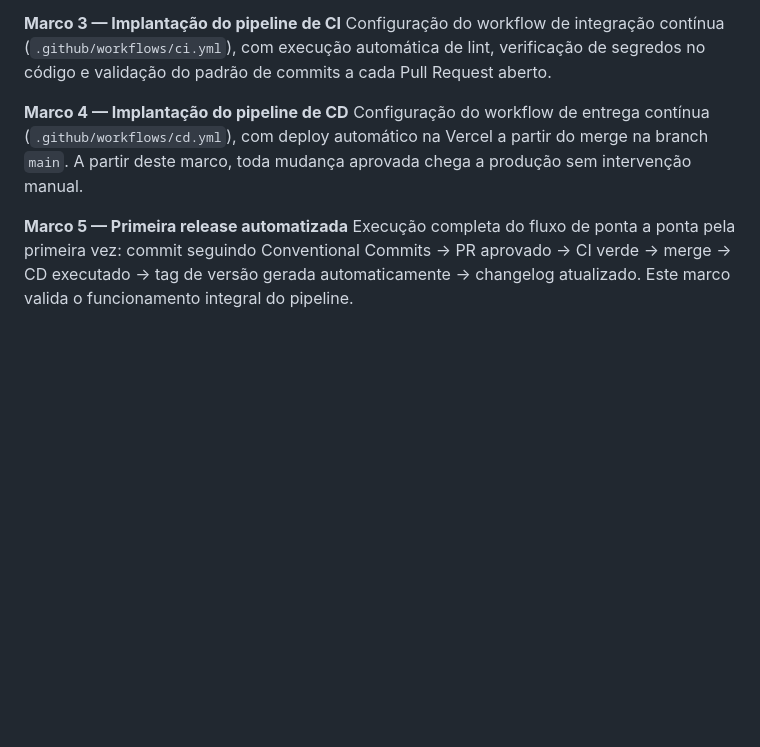
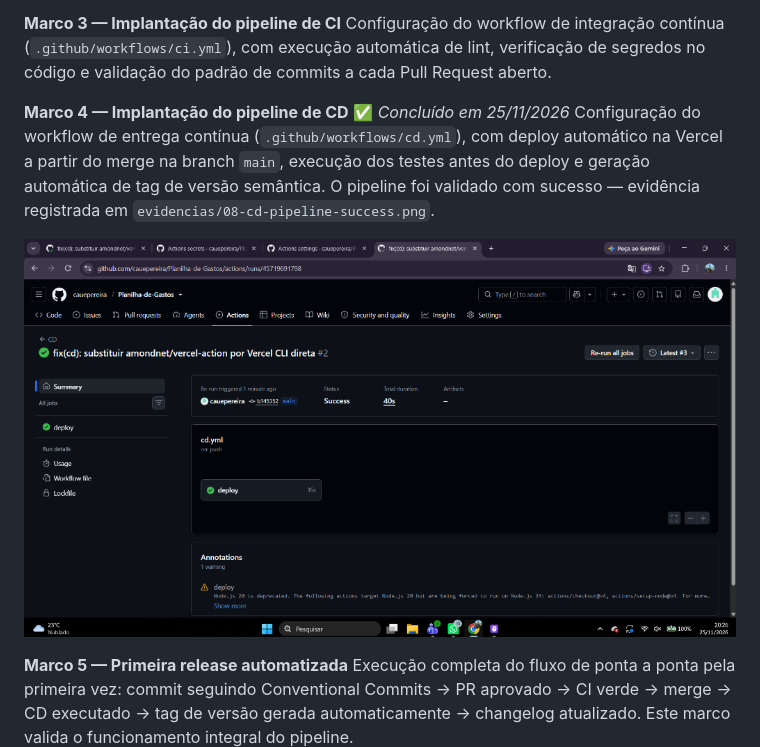
Before and after one commit to cauepereira/Planilha-de-Gastos, a Markdown page: docs/PGC.md, the part around one of its changes. Rendered like a GitHub page; pictures changed too: evidencias/08-cd-pipeline-success.png (added); blank space fills up the shorter version.

Commit message:
docs: registrar conclusao do Marco 4 com evidencia do CD pipeline

```diff
--- a/docs/PGC.md
+++ b/docs/PGC.md
@@ -257,8 +257,10 @@ Criação dos arquivos de migração SQL no diretório `/migrations`, documentan
 **Marco 3 — Implantação do pipeline de CI**
 Configuração do workflow de integração contínua (`.github/workflows/ci.yml`), com execução automática de lint, verificação de segredos no código e validação do padrão de commits a cada Pull Request aberto.
 
-**Marco 4 — Implantação do pipeline de CD**
-Configuração do workflow de entrega contínua (`.github/workflows/cd.yml`), com deploy automático na Vercel a partir do merge na branch `main`. A partir deste marco, toda mudança aprovada chega a produção sem intervenção manual.
+**Marco 4 — Implantação do pipeline de CD** ✅ *Concluído em 25/11/2026*
+Configuração do workflow de entrega contínua (`.github/workflows/cd.yml`), com deploy automático na Vercel a partir do merge na branch `main`, execução dos testes antes do deploy e geração automática de tag de versão semântica. O pipeline foi validado com sucesso — evidência registrada em `evidencias/08-cd-pipeline-success.png`.
+
+![CD Pipeline Success](../evidencias/08-cd-pipeline-success.png)
 
 **Marco 5 — Primeira release automatizada**
 Execução completa do fluxo de ponta a ponta pela primeira vez: commit seguindo Conventional Commits → PR aprovado → CI verde → merge → CD executado → tag de versão gerada automaticamente → changelog atualizado. Este marco valida o funcionamento integral do pipeline.
```
Also changed, not shown: other parts of docs/PGC.md (+2 -2 lines).
